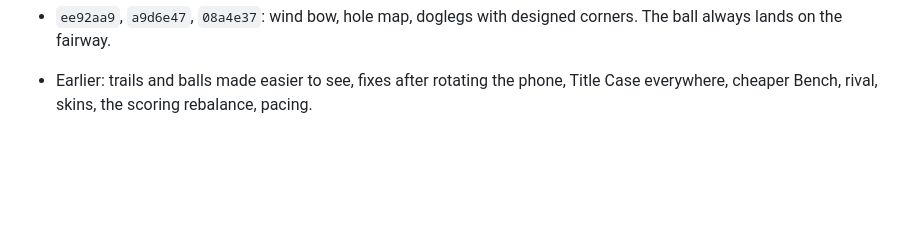
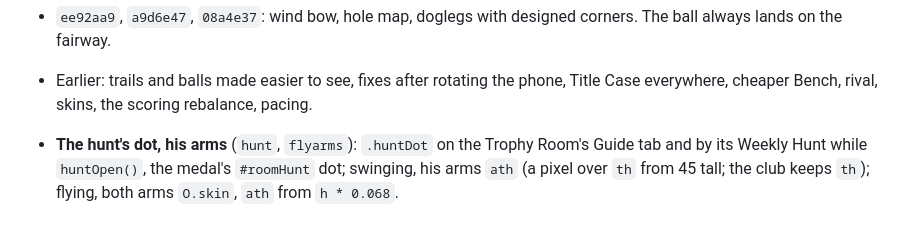
Before and after one commit to dankashay123/Idle-golf, a Markdown page: docs/features.md, the part around the change. Rendered like a GitHub page; blank space fills up the shorter version.

Commit message:
Notes: the hunt's dot, his arms
Co-Authored-By: Claude <noreply@anthropic.com>
Claude-Session: https://claude.ai/code/session_01NiFv6CYhXe96p93s4thE7e

```diff
--- a/docs/features.md
+++ b/docs/features.md
@@ -2264,3 +2264,8 @@ him (about 49px tall on a 320 phone, 71px on its side).
 - Earlier: trails and balls made easier to see, fixes after rotating the
   phone, Title Case everywhere, cheaper Bench, rival, skins, the scoring
   rebalance, pacing.
+- **The hunt's dot, his arms** (`hunt`, `flyarms`): `.huntDot` on the
+  Trophy Room's Guide tab and by its Weekly Hunt while `huntOpen()`, the
+  medal's `#roomHunt` dot; swinging, his arms `ath` (a pixel over `th`
+  from 45 tall; the club keeps `th`); flying, both arms `O.skin`, `ath` from
+  `h * 0.068`.
```
Also changed, not shown: HANDOFF.md (+2 -0 lines).
